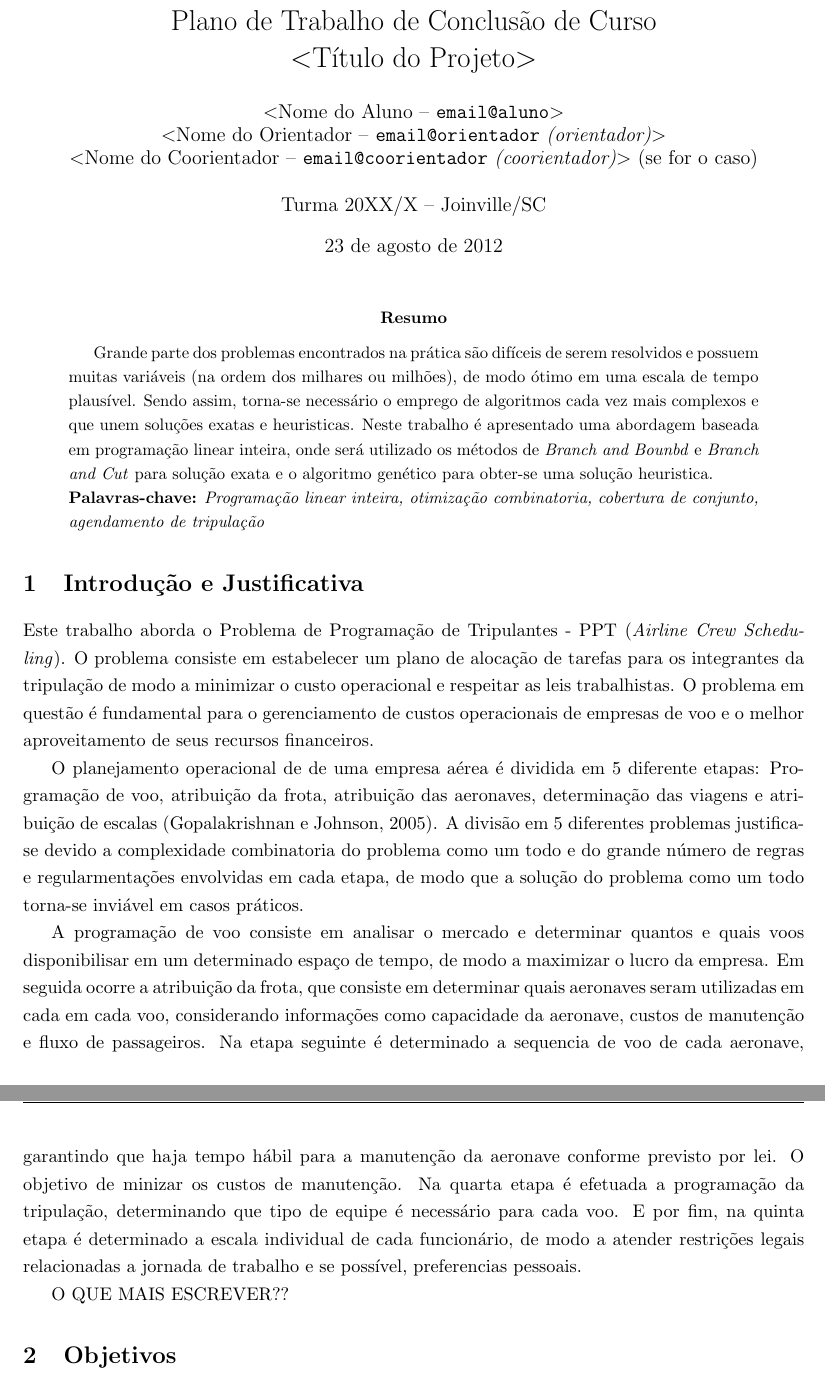
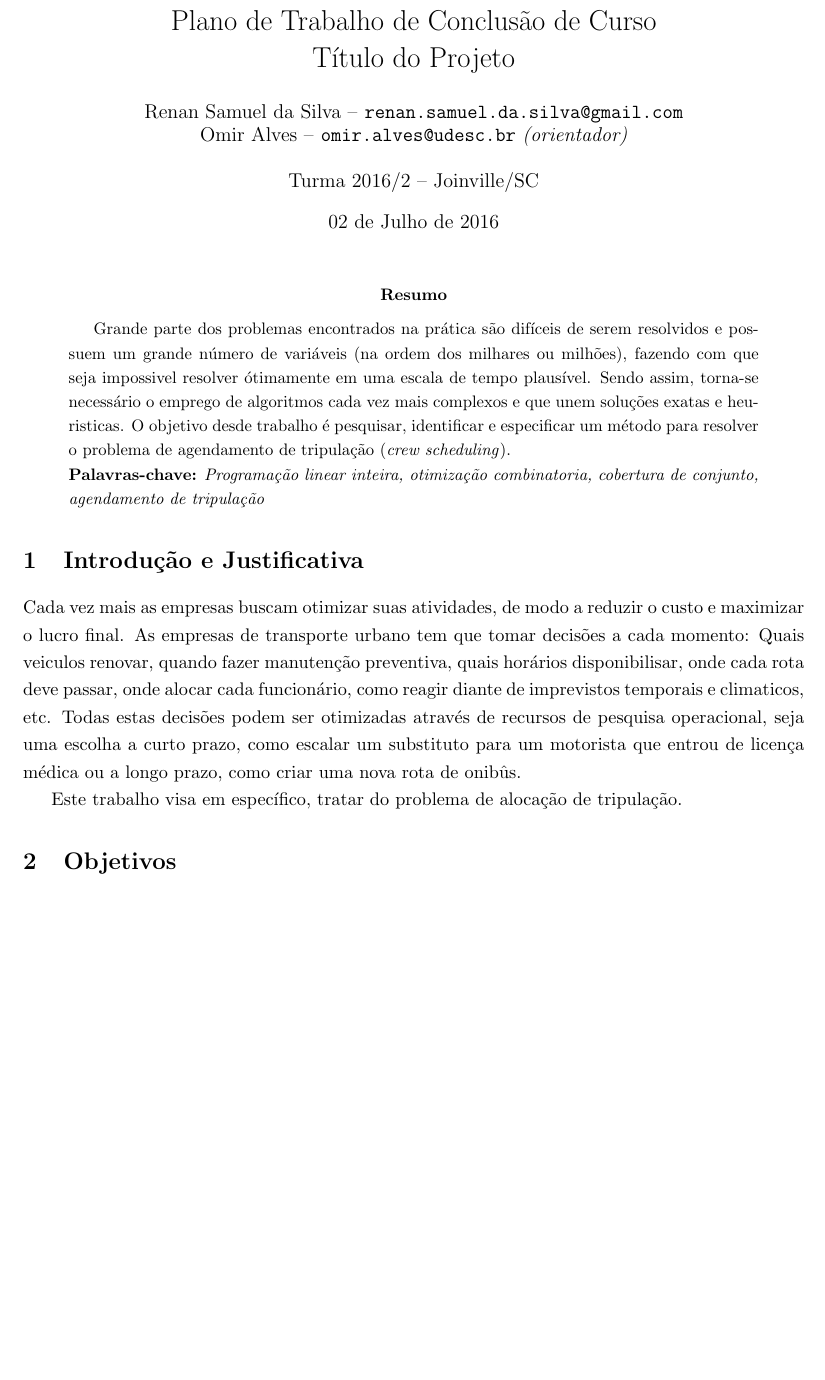
Before and after one commit to h3nnn4n/bachelor_thesis, a LaTeX thesis (tcc_plano-modelo-latex/tccplanoudesc.tex): two parts of pages 1 and 2 of 5 before the commit and part of page 1 of 5 after it, the two joined at a grey line, cut so that both start at the same text, the shorter picture padded with empty space. Compiled offline with pdfLaTeX; the source files are stored in an older character set and shown here as Unicode.

Commit message:
Rewriting

```diff
--- a/tcc_plano-modelo-latex/tccplanoudesc.tex
+++ b/tcc_plano-modelo-latex/tccplanoudesc.tex
@@ -50,18 +50,18 @@
 
 \title{
 Plano de Trabalho de Conclusão de Curso\\
-$<$Título do Projeto$>$
+Título do Projeto
 }
 
 \author{
-$<$Nome do Aluno -- \texttt{email@aluno}$>$\\
-$<$Nome do Orientador -- \texttt{email@orientador} {\it (orientador)}$>$\\
-$<$Nome do Coorientador -- \texttt{email@coorientador} {\it (coorientador)}$>$ (se for o caso)\\
+Renan Samuel da Silva -- \texttt{renan.samuel.da.silva@gmail.com}\\
+Omir Alves -- \texttt{omir.alves@udesc.br} {\it (orientador)}\\
+%$<$Nome do Coorientador -- \texttt{email@coorientador} {\it (coorientador)}$>$ (se for o caso)\\
 ~\\
-Turma 20XX/X -- Joinville/SC
+Turma 2016/2 -- Joinville/SC
 }
 
-\date{23 de agosto de 2012}
+\date{02 de Julho de 2016}
 
 \maketitle
 
@@ -73,42 +73,50 @@ Turma 20XX/X -- Joinville/SC
 
 \begin{abstract}
     Grande parte dos problemas encontrados na prática são difíceis de serem
-    resolvidos e possuem muitas variáveis (na ordem dos milhares ou milhões),
-    de modo ótimo em uma escala de tempo plausível. Sendo assim, torna-se
-    necessário o emprego de algoritmos cada vez mais complexos e que unem
-    soluções exatas e heuristicas. Neste trabalho é apresentado uma abordagem
-    baseada em programação linear inteira, onde será utilizado os métodos de
-    \textit{Branch and Bounbd} e \textit{Branch and Cut} para solução exata e
-    o algoritmo genético para obter-se uma solução heuristica.
-\\
+    resolvidos e possuem um grande número de variáveis (na ordem dos milhares
+    ou milhões), fazendo com que seja impossivel resolver ótimamente em uma
+    escala de tempo plausível. Sendo assim, torna-se necessário o emprego de
+    algoritmos cada vez mais complexos e que unem soluções exatas e heuristicas.
+    O objetivo desde trabalho é pesquisar, identificar e especificar um método
+    para resolver o problema de agendamento de tripulação (\textit{crew scheduling}).\\
 \textbf{Palavras-chave:} \textit{Programação linear inteira, otimização combinatoria, cobertura de conjunto, agendamento de tripulação}
 \end{abstract}
 
 %------------------------------------------------
 \section{Introdução e Justificativa}
 \label{sec:int}
-Este trabalho aborda o Problema de Programação de Tripulantes - PPT (\textit{Airline Crew Scheduling}).
-O problema consiste em estabelecer um plano de alocação de tarefas para os integrantes da tripulação
-de modo a minimizar o custo operacional e respeitar as leis trabalhistas. O problema em questão
-é fundamental para o gerenciamento de custos operacionais de empresas de voo e o melhor aproveitamento
-de seus recursos financeiros.
 
-O planejamento operacional de de uma empresa aérea é dividida em 5 diferente etapas: Programação de voo,
-atribuição da frota, atribuição das aeronaves, determinação das viagens e atribuição de escalas (Gopalakrishnan e Johnson, 2005).
-A divisão em 5 diferentes problemas justifica-se devido a complexidade combinatoria do problema como um todo
-e do grande número de regras e regularmentações envolvidas em cada etapa, de modo que a solução do problema como
-um todo torna-se inviável em casos práticos.
+Cada vez mais as empresas buscam otimizar suas atividades, de modo a reduzir o custo e maximizar o lucro final.
+As empresas de transporte urbano tem que tomar decisões a cada momento: Quais veiculos renovar, quando fazer manutenção preventiva, quais horários
+disponibilisar, onde cada rota deve passar, onde alocar cada funcionário, como reagir diante de imprevistos
+temporais e climaticos, etc. Todas estas decisões podem ser otimizadas através de recursos
+de pesquisa operacional, seja uma escolha a curto prazo, como escalar um substituto para um motorista que entrou de
+licença médica ou a longo prazo, como criar uma nova rota de onibûs.
 
-A programação de voo consiste em analisar o mercado e determinar quantos e quais voos disponibilisar em um determinado
-espaço de tempo, de modo a maximizar o lucro da empresa. Em seguida ocorre a atribuição da frota, que consiste em
-determinar quais aeronaves seram utilizadas em cada em cada voo, considerando informações como capacidade da aeronave,
-custos de manutenção e fluxo de passageiros. Na etapa seguinte é determinado a sequencia de voo de cada aeronave,
-garantindo que haja tempo hábil para a manutenção da aeronave conforme previsto por lei. O objetivo de minizar os custos
-de manutenção. Na quarta etapa é efetuada a programação da tripulação, determinando que tipo de equipe é necessário para
-cada voo. E por fim, na quinta etapa é determinado a escala individual de cada funcionário, de modo a atender restrições
-legais relacionadas a jornada de trabalho e se possível, preferencias pessoais.
+Este trabalho visa em específico, tratar do problema de alocação de tripulação.
 
-O QUE MAIS ESCREVER??
+%Este trabalho aborda o Problema de Programação de Tripulantes - PPT (\textit{Airline Crew Scheduling}).
+%O problema consiste em estabelecer um plano de alocação de tarefas para os integrantes da tripulação
+%de modo a minimizar o custo operacional e respeitar as leis trabalhistas. O problema em questão
+%é fundamental para o gerenciamento de custos operacionais de empresas de voo e o melhor aproveitamento
+%de seus recursos financeiros.
+
+%O planejamento operacional de de uma empresa aérea é dividida em 5 diferente etapas: Programação de voo,
+%atribuição da frota, atribuição das aeronaves, determinação das viagens e atribuição de escalas (Gopalakrishnan e Johnson, 2005).
+%A divisão em 5 diferentes problemas justifica-se devido a complexidade combinatoria do problema como um todo
+%e do grande número de regras e regularmentações envolvidas em cada etapa, de modo que a solução do problema como
+%um todo torna-se inviável em casos práticos.
+
+%A programação de voo consiste em analisar o mercado e determinar quantos e quais voos disponibilisar em um determinado
+%espaço de tempo, de modo a maximizar o lucro da empresa. Em seguida ocorre a atribuição da frota, que consiste em
+%determinar quais aeronaves seram utilizadas em cada em cada voo, considerando informações como capacidade da aeronave,
+%custos de manutenção e fluxo de passageiros. Na etapa seguinte é determinado a sequencia de voo de cada aeronave,
+%garantindo que haja tempo hábil para a manutenção da aeronave conforme previsto por lei. O objetivo de minizar os custos
+%de manutenção. Na quarta etapa é efetuada a programação da tripulação, determinando que tipo de equipe é necessário para
+%cada voo. E por fim, na quinta etapa é determinado a escala individual de cada funcionário, de modo a atender restrições
+%legais relacionadas a jornada de trabalho e se possível, preferencias pessoais.
+
+%O QUE MAIS ESCREVER??
 
 %------------------------------------------------
 \section{Objetivos}
```
